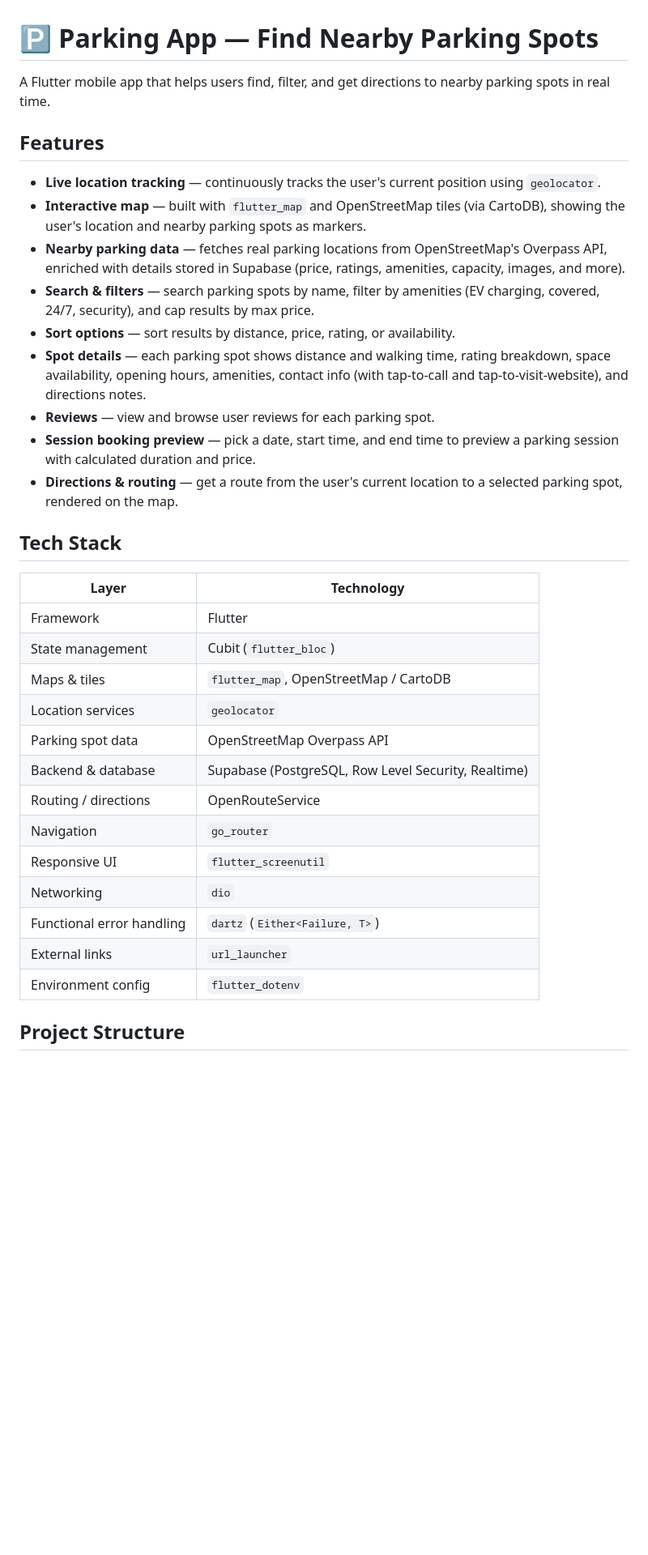
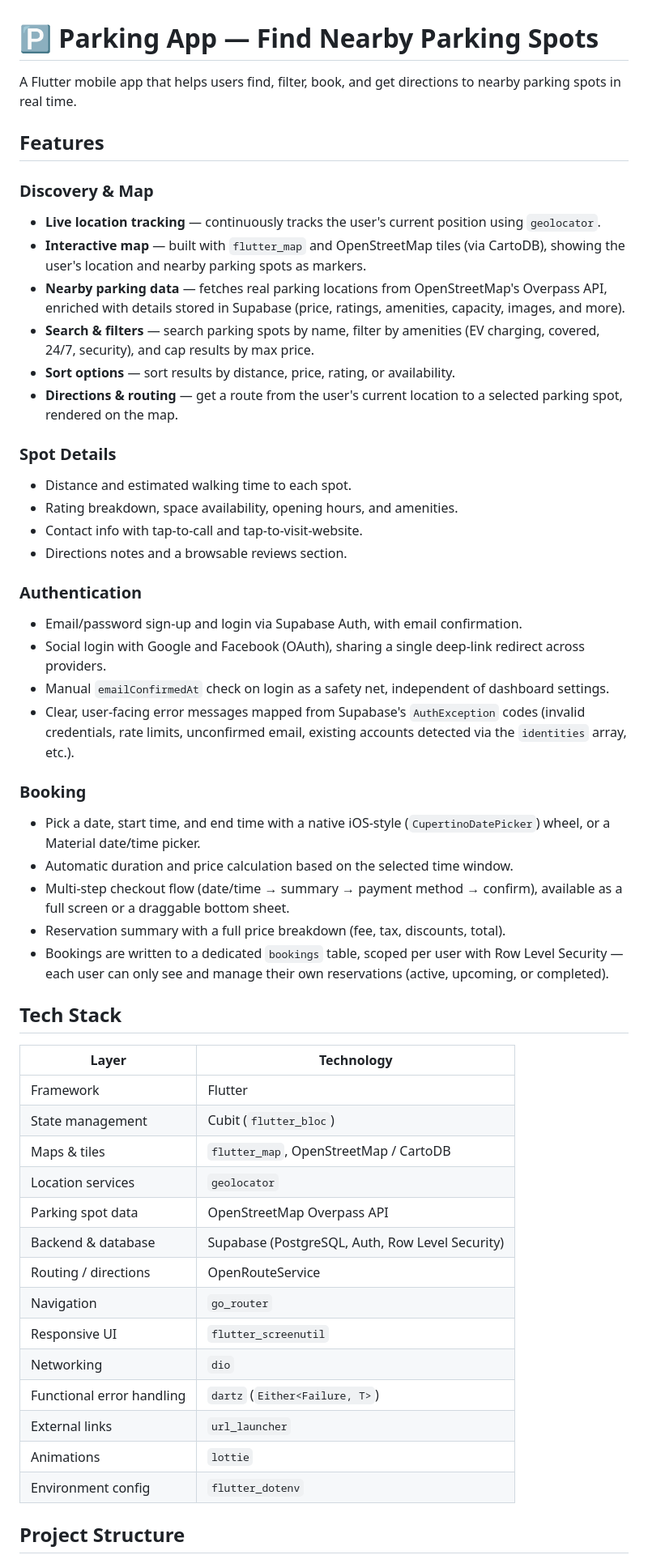
Before and after one commit to alaaabdelmoniem/parking_App, a Markdown page: README.md, the part around one of its changes. Shown at 81% size. Rendered like a GitHub page; blank space fills up the shorter version.

```diff
--- a/README.md
+++ b/README.md
@@ -1,18 +1,35 @@
 # 🅿️ Parking App — Find Nearby Parking Spots
 
-A Flutter mobile app that helps users find, filter, and get directions to nearby parking spots in real time.
+A Flutter mobile app that helps users find, filter, book, and get directions to nearby parking spots in real time.
 
 ## Features
 
+### Discovery & Map
 - **Live location tracking** — continuously tracks the user's current position using `geolocator`.
 - **Interactive map** — built with `flutter_map` and OpenStreetMap tiles (via CartoDB), showing the user's location and nearby parking spots as markers.
 - **Nearby parking data** — fetches real parking locations from OpenStreetMap's Overpass API, enriched with details stored in Supabase (price, ratings, amenities, capacity, images, and more).
 - **Search & filters** — search parking spots by name, filter by amenities (EV charging, covered, 24/7, security), and cap results by max price.
 - **Sort options** — sort results by distance, price, rating, or availability.
-- **Spot details** — each parking spot shows distance and walking time, rating breakdown, space availability, opening hours, amenities, contact info (with tap-to-call and tap-to-visit-website), and directions notes.
-- **Reviews** — view and browse user reviews for each parking spot.
-- **Session booking preview** — pick a date, start time, and end time to preview a parking session with calculated duration and price.
 - **Directions & routing** — get a route from the user's current location to a selected parking spot, rendered on the map.
+
+### Spot Details
+- Distance and estimated walking time to each spot.
+- Rating breakdown, space availability, opening hours, and amenities.
+- Contact info with tap-to-call and tap-to-visit-website.
+- Directions notes and a browsable reviews section.
+
+### Authentication
+- Email/password sign-up and login via Supabase Auth, with email confirmation.
+- Social login with Google and Facebook (OAuth), sharing a single deep-link redirect across providers.
+- Manual `emailConfirmedAt` check on login as a safety net, independent of dashboard settings.
+- Clear, user-facing error messages mapped from Supabase's `AuthException` codes (invalid credentials, rate limits, unconfirmed email, existing accounts detected via the `identities` array, etc.).
+
+### Booking
+- Pick a date, start time, and end time with a native iOS-style (`CupertinoDatePicker`) wheel, or a Material date/time picker.
+- Automatic duration and price calculation based on the selected time window.
+- Multi-step checkout flow (date/time → summary → payment method → confirm), available as a full screen or a draggable bottom sheet.
+- Reservation summary with a full price breakdown (fee, tax, discounts, total).
+- Bookings are written to a dedicated `bookings` table, scoped per user with Row Level Security — each user can only see and manage their own reservations (active, upcoming, or completed).
 
 ## Tech Stack
 
@@ -23,13 +40,14 @@ A Flutter mobile app that helps users find, filter, and get directions to nearby
 | Maps & tiles | `flutter_map`, OpenStreetMap / CartoDB |
 | Location services | `geolocator` |
 | Parking spot data | OpenStreetMap Overpass API |
-| Backend & database | Supabase (PostgreSQL, Row Level Security, Realtime) |
+| Backend & database | Supabase (PostgreSQL, Auth, Row Level Security) |
 | Routing / directions | OpenRouteService |
 | Navigation | `go_router` |
 | Responsive UI | `flutter_screenutil` |
 | Networking | `dio` |
 | Functional error handling | `dartz` (`Either<Failure, T>`) |
 | External links | `url_launcher` |
+| Animations | `lottie` |
 | Environment config | `flutter_dotenv` |
 
 ## Project Structure
```
Also changed, not shown: other parts of README.md (+11 -6 lines).
